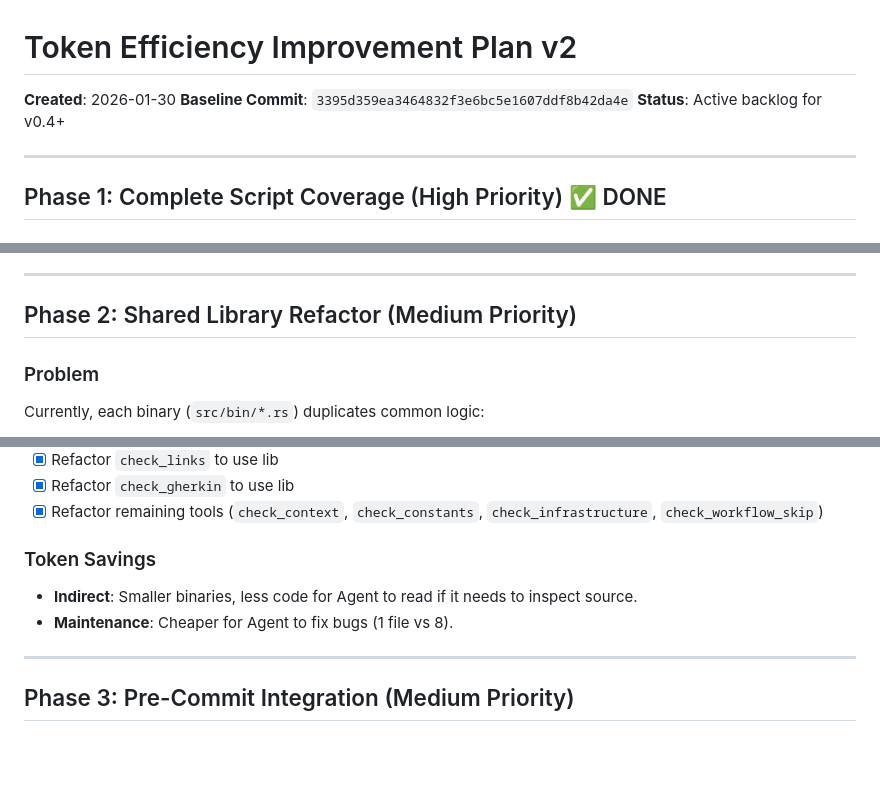
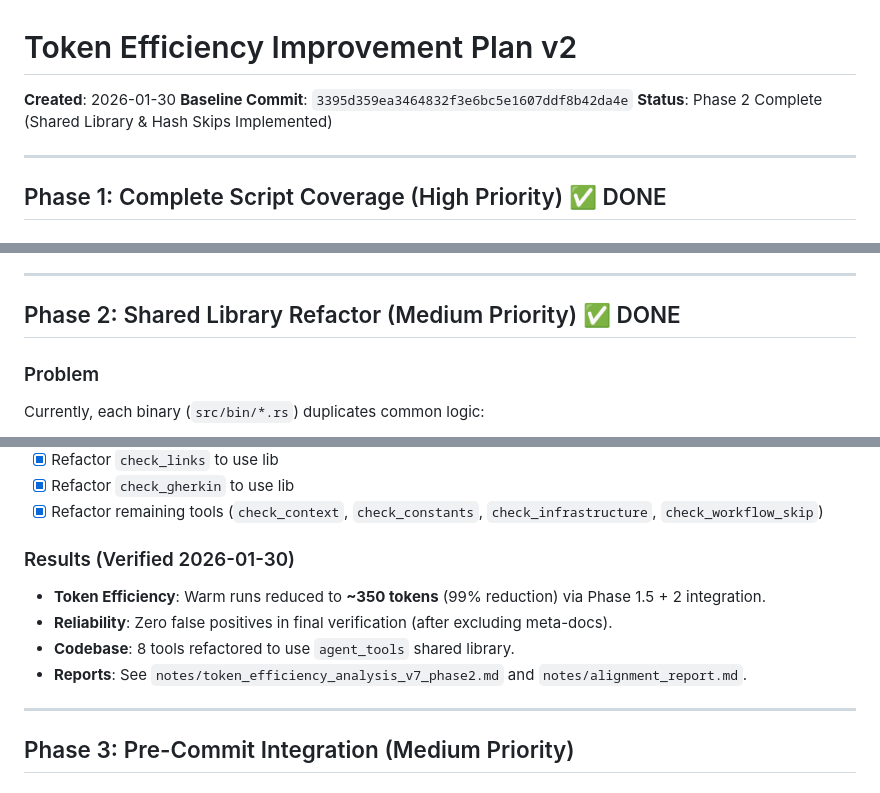
Before and after one commit to nyecov/Manyfold-processor, a Markdown page: notes/token_efficiency_improvement_plan.md, 3 parts joined by grey strips. GitHub-like rendering; blank space fills up the shorter version.

Commit message:
docs: Add token efficiency improvement plan and analysis documents, detailing a hash-based skip for `audit_tool_alignment` and a shared library refactor.

```diff
--- a/notes/token_efficiency_improvement_plan.md
+++ b/notes/token_efficiency_improvement_plan.md
@@ -2,7 +2,7 @@
 
 **Created**: 2026-01-30
 **Baseline Commit**: `3395d359ea3464832f3e6bc5e1607ddf8b42da4e`
-**Status**: Active backlog for v0.4+
+**Status**: Phase 2 Complete (Shared Library & Hash Skips Implemented)
 
 ---
 
@@ -306,7 +306,7 @@ Add to Tool Catalog:
 
 ---
 
-## Phase 2: Shared Library Refactor (Medium Priority)
+## Phase 2: Shared Library Refactor (Medium Priority) ✅ DONE
 
 ### Problem
 Currently, each binary (`src/bin/*.rs`) duplicates common logic:
@@ -339,9 +339,12 @@ Refactor common logic into a shared `src/lib.rs` while keeping **Atomic Binaries
 - [x] Refactor `check_gherkin` to use lib
 - [x] Refactor remaining tools (`check_context`, `check_constants`, `check_infrastructure`, `check_workflow_skip`)
 
-### Token Savings
-*   **Indirect**: Smaller binaries, less code for Agent to read if it needs to inspect source.
-*   **Maintenance**: Cheaper for Agent to fix bugs (1 file vs 8).
+### Results (Verified 2026-01-30)
+*   **Token Efficiency**: Warm runs reduced to **~350 tokens** (99% reduction) via Phase 1.5 + 2 integration.
+*   **Reliability**: Zero false positives in final verification (after excluding meta-docs).
+*   **Codebase**: 8 tools refactored to use `agent_tools` shared library.
+*   **Reports**: See `notes/token_efficiency_analysis_v7_phase2.md` and `notes/alignment_report.md`.
+
 
 ---
 
```
Also changed, not shown: other parts of notes/token_efficiency_improvement_plan.md (+1 -1 lines), notes/token_efficiency_analysis_v7_phase2.md (added, +55 -0 lines).
